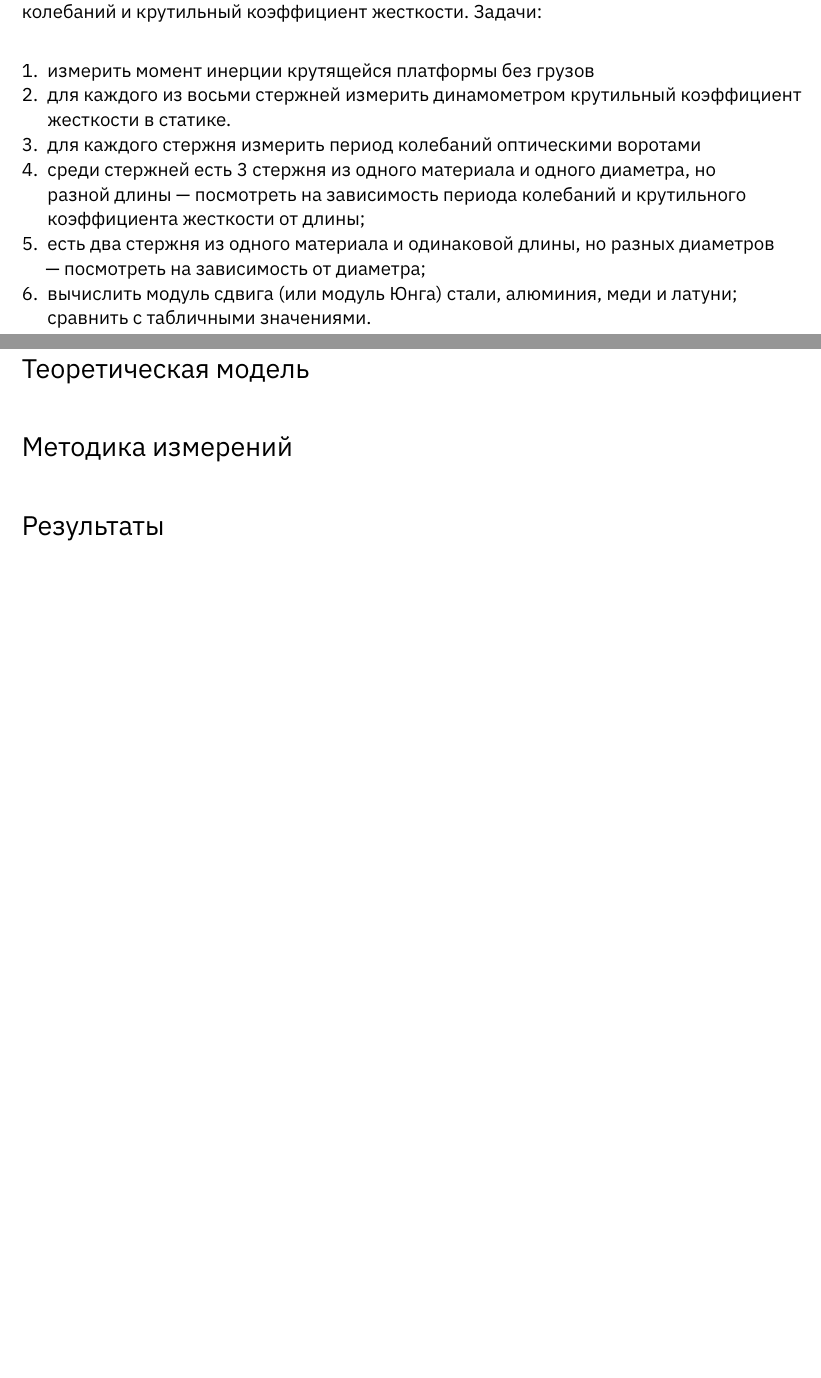
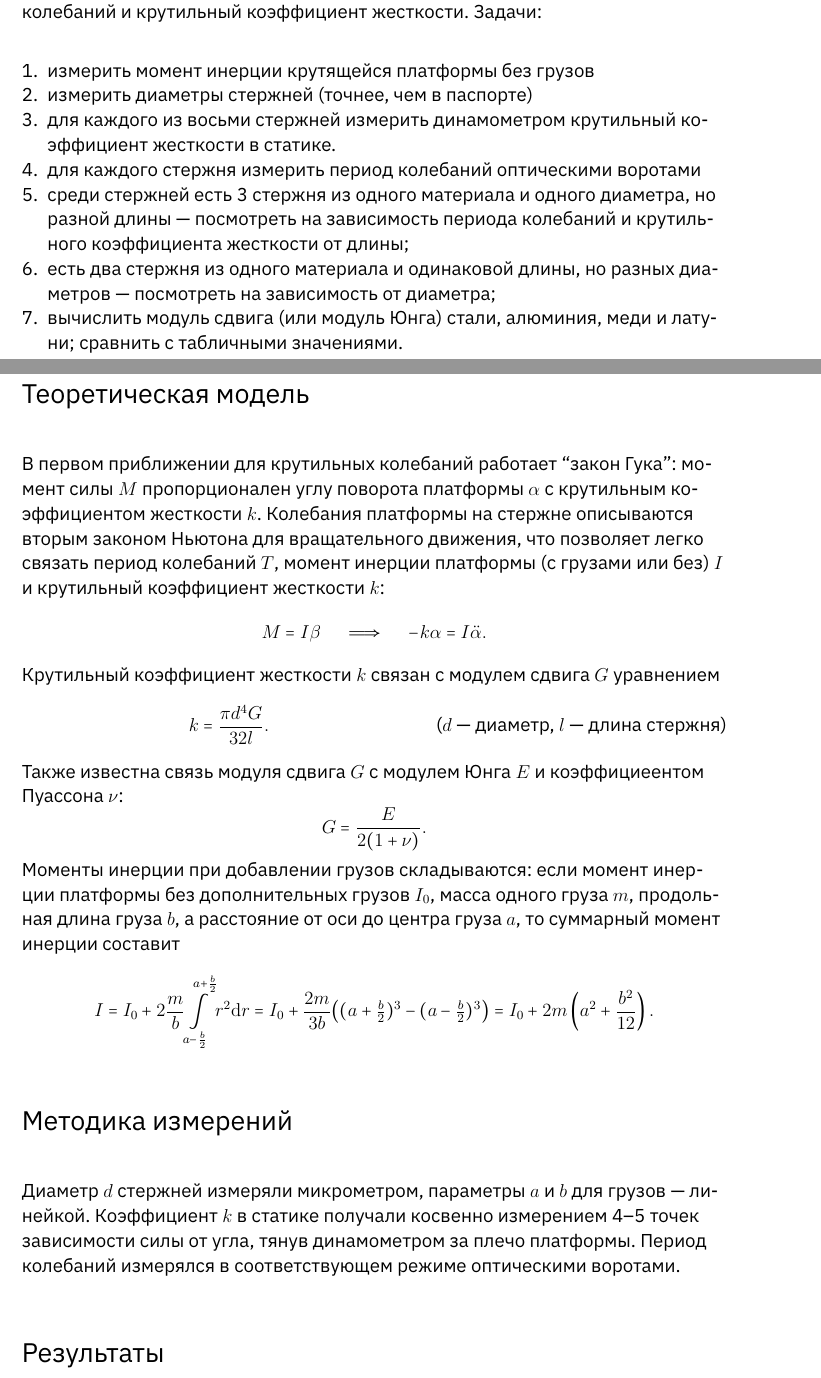
Before and after one commit to phys-labs-at-hse/torsion, a LaTeX document (report.tex): two parts of pages 1 and 2 of 2, joined at a grey line, cut so that both start at the same text, the shorter picture padded with empty space. The pictures show the PDF file report.pdf that the author committed with the source.

Commit message:
Written 'Теормодель' and 'Методика' in report.tex

```diff
--- a/report.tex
+++ b/report.tex
@@ -69,6 +65,7 @@
 Задачи:
 \begin{enumerate}
 \item измерить момент инерции крутящейся платформы без грузов
+\item измерить диаметры стержней (точнее, чем в паспорте)
 \item для каждого из восьми стержней измерить динамометром крутильный коэффициент жесткости в статике.
 \item для каждого стержня измерить период колебаний оптическими воротами
 \item среди стержней есть 3 стержня из одного материала и одного диаметра, но разной длины --- посмотреть на зависимость периода колебаний и крутильного коэффициента жесткости от длины;
@@ -77,7 +74,30 @@
 \end{enumerate}
 
 \section{Теоретическая модель}
+В первом приближении для крутильных колебаний работает ``закон Гука'': момент силы $M$ пропорционален углу поворота платформы $\alpha$ c крутильным коэффициентом жесткости $k$.
+Колебания платформы на стержне описываются вторым законом Ньютона для вращательного движения, что позволяет легко связать период колебаний $T$, момент инерции платформы (с грузами или без) $I$ и крутильный коэффициент жесткости $k$:
+\[ M = I \beta \quad\implies\quad -k\alpha = I \ddot{\alpha} .\]
+Крутильный коэффициент жесткости $k$ связан с модулем сдвига $G$ уравнением
+%TODO: посчитать интеграл из методички тут
+\[ k = \frac{\pi d^4 G}{32l} \tag{$d$ --- диаметр, $l$ --- длина стержня} .\]
+Также известна связь модуля сдвига $G$ с модулем Юнга $E$ и коэффициеентом Пуассона $\nu$:
+\[ G = \frac{E}{2(1 + \nu)} .\]
+Моменты инерции при добавлении грузов складываются: если момент инерции платформы без дополнительных грузов $I_0$, масса одного груза $m$, продольная длина груза $b$, а расстояние от оси до центра груза $a$, то суммарный момент инерции составит
+\[
+I = I_0 + 2 \frac{m}{b} \int\limits_{a - \frac{b}{2}}^{a + \frac{b}{2}} r^2 \dd r =
+    I_0 + \frac{2m}{3b} \bigl( (a + \tfrac{b}{2})^3 - (a - \tfrac{b}{2})^3 \bigr) =
+    %I_0 + \frac{2m}{3b} \bigl( a^3 + \tfrac{1}{8} b^3 + \tfrac{3}{2} a^2 b + \tfrac{3}{4} ab^2 -
+    %                          (a^3 - \tfrac{1}{8} b^3 - \tfrac{3}{2} a^2 b + \tfrac{3}{4} ab^2)\bigr)
+    %I_0 + \frac{2m}{3b} \bigl( \tfrac{1}{4} b^3 + 3a^2 b \bigr)
+    I_0 + 2m \left( a^2 + \frac{b^2}{12} \right)
+    %I_0 + 2m a^2 + \frac{mb^2}{6}
+.\]
+
 \section{Методика измерений}
+Диаметр $d$ стержней измеряли микрометром, параметры $a$ и $b$ для грузов --- линейкой.
+Коэффициент $k$ в статике получали косвенно измерением 4--5 точек зависимости силы от угла, тянув динамометром за плечо платформы.
+Период колебаний измерялся в соответствующем режиме оптическими воротами.
+
 \section{Результаты}
 \section{Выводы}
 \end{document}
```
Also changed, not shown: report.pdf, report.tex (4 more changed lines).
